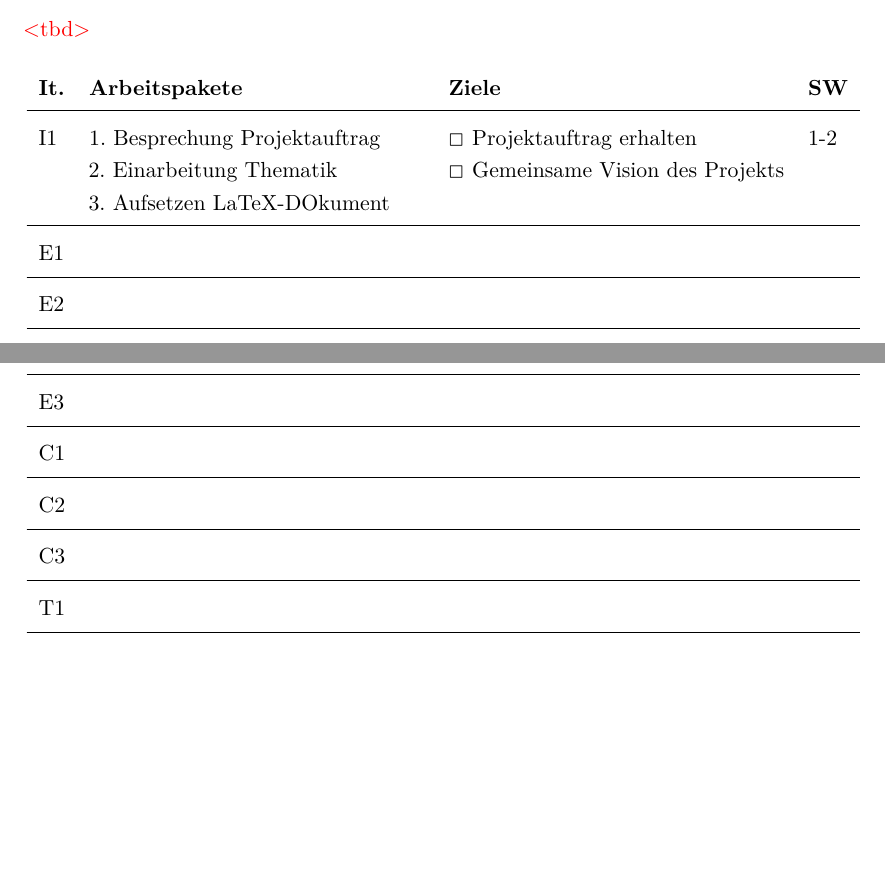
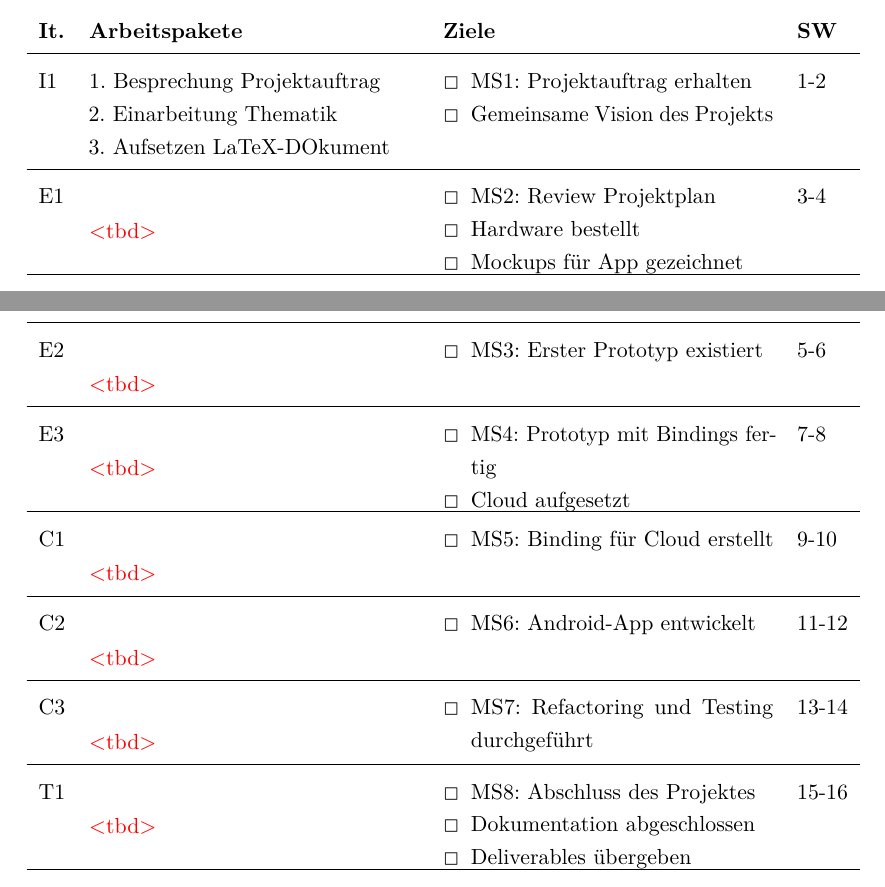
Before and after one commit to greekins/baIOT_TeX, a LaTeX thesis (index.tex, which reads appendix/projectplan.tex, config/configuration.tex): two parts of pages 16 and 17 of 26, joined at a grey line, cut at the place of the change, the shorter picture padded with empty space. Compiled offline with pdfLaTeX.

Commit message:
- latex code refactoring - update iterationsplanung

```diff
--- a/appendix/projectplan.tex
+++ b/appendix/projectplan.tex
@@ -112,17 +230,87 @@ Als Vorgehensmodell wurde der Rational Unified Process ausgewählt, da das Proje
 		\end{tabularx}
 
 \subsection*{Iterationsplanung}
-\tbd
 	\begin{tabularx}{\textwidth}{lXXl}
-	\textbf{It.}	&	\textbf{Arbeitspakete}	&	\textbf{Ziele}	&	\textbf{SW} \\ \hline
-	I1	& 1. Besprechung Projektauftrag \newline 2. Einarbeitung Thematik \newline 3. Aufsetzen LaTeX-DOkument &  $\Box$ Projektauftrag erhalten \newline $\Box$ Gemeinsame Vision des Projekts & 1-2\\ \hline
-	E1	& \\ \hline
-	E2	& \\ \hline
-	E3 	& \\ \hline
-	C1	& \\ \hline
-	C2	& \\ \hline
-	C3 & \\ \hline
-	T1	& \\ \hline
+		\textbf{It.}	&	\textbf{Arbeitspakete}	&	\textbf{Ziele}	&	\textbf{SW}
+		\\ \hline
+			I1	&
+			1. Besprechung Projektauftrag \newline 2. Einarbeitung Thematik \newline 3. Aufsetzen LaTeX-DOkument &
+			\begin{minipage}[t]{\linewidth}
+				\begin{itemize}[leftmargin=*]
+					\item[\Square] MS1: Projektauftrag erhalten
+					\item[\Square] Gemeinsame Vision des Projekts
+				\end{itemize}
+			\end{minipage} &
+			1-2
+		\\ \hline
+			E1	&
+			\tbd &
+			\begin{minipage}[t]{\linewidth}
+				\begin{itemize}[leftmargin=*]
+					\item[\Square] MS2: Review Projektplan
+					\item[\Square] Hardware bestellt
+					\item[\Square] Mockups für App gezeichnet
+				\end{itemize}
+			\end{minipage} &
+			3-4
+		\\ \hline
+			E2	&
+			\tbd &
+			\begin{minipage}[t]{\linewidth}
+				\begin{itemize}[leftmargin=*]
+					\item[\Square] MS3: Erster Prototyp existiert
+				\end{itemize}
+			\end{minipage} &
+			5-6
+		\\ \hline
+			E3 	&
+			\tbd &
+		\begin{minipage}[t]{\linewidth}
+				\begin{itemize}[leftmargin=*]
+					\item[\Square] MS4: Prototyp mit Bindings fertig
+					\item[\Square] Cloud aufgesetzt
+				\end{itemize}
+			\end{minipage} &
+			7-8
+		\\ \hline
+			C1	&
+			\tbd &
+			\begin{minipage}[t]{\linewidth}
+				\begin{itemize}[leftmargin=*]
+					\item[\Square] MS5: Binding für Cloud erstellt
+				\end{itemize}
+			\end{minipage} &
+			9-10
+		\\ \hline
+			C2	&
+			\tbd &
+			\begin{minipage}[t]{\linewidth}
+				\begin{itemize}[leftmargin=*]
+					\item[\Square] MS6: Android-App entwickelt
+				\end{itemize}
+			\end{minipage} &
+			11-12
+		\\ \hline
+			C3 	&
+			\tbd &
+			\begin{minipage}[t]{\linewidth}
+				\begin{itemize}[leftmargin=*]
+					\item[\Square] MS7: Refactoring und Testing durchgeführt
+				\end{itemize}
+			\end{minipage} &
+			13-14
+		\\ \hline
+			T1	&
+			\tbd &
+			\begin{minipage}[t]{\linewidth}
+				\begin{itemize}[leftmargin=*]
+					\item[\Square] MS8: Abschluss des Projektes
+					\item[\Square] Dokumentation abgeschlossen
+					\item[\Square] Deliverables übergeben
+				\end{itemize}
+			\end{minipage} &
+			15-16
+		\\ \hline
 	\end{tabularx}
 
 \subsection*{Besprechungen}
--- a/config/configuration.tex
+++ b/config/configuration.tex
@@ -95,7 +95,7 @@
 }
 
 \usepackage{enumitem}
-\setlist[itemize]{noitemsep,nolistsep}
+\setlist{noitemsep,topsep=0pt,parsep=0pt,partopsep=0pt}
 
 % Standard Listing
 \lstset{
```
Also changed, not shown: appendix/journal.tex (+2 -3 lines), index.pdf, appendix/projectplan.tex (338 more changed lines). Lines whose indentation alone changed are shown as unchanged.
